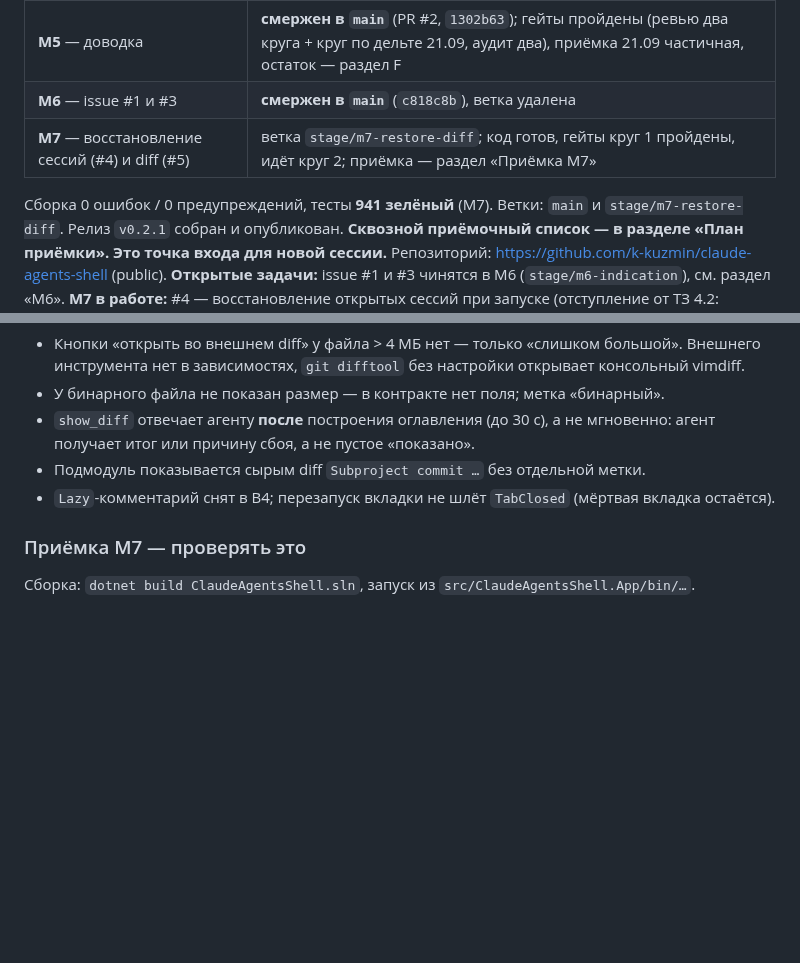
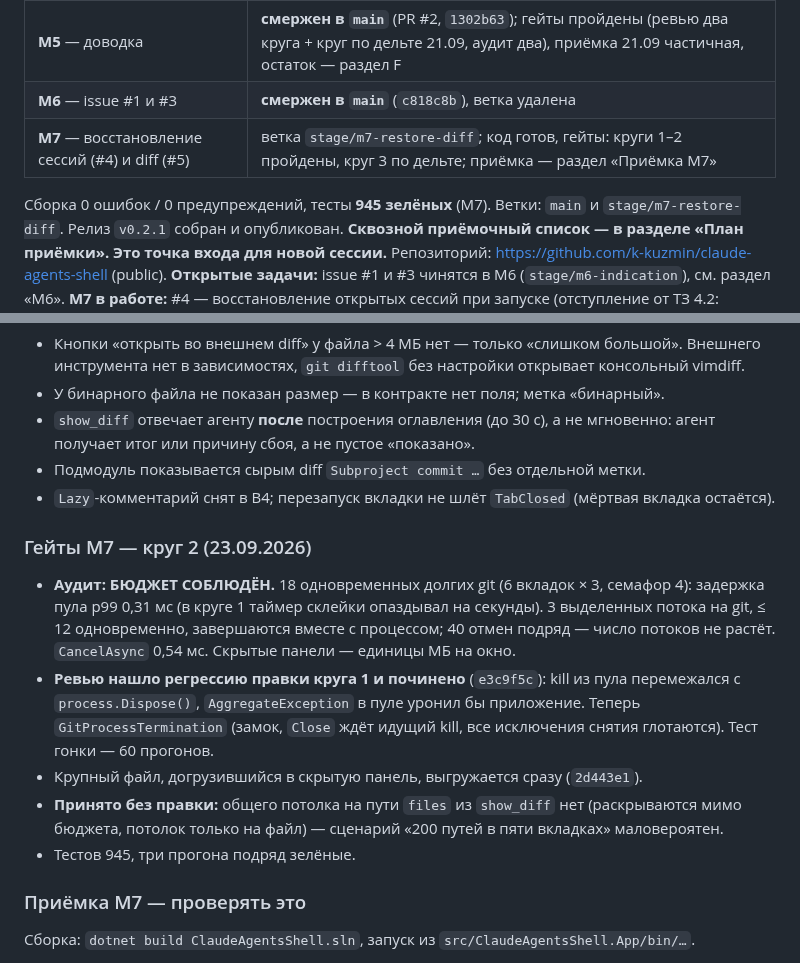
Before and after one commit to k-kuzmin/claude-agents-shell, a Markdown page: docs/PROGRESS.md, 2 parts joined by grey strips. GitHub-like rendering; blank space fills up the shorter version.

Commit message:
docs: M7 — гейты, круг 2
Co-Authored-By: Claude Opus 5.5 (1M context) <noreply@anthropic.com>

```diff
--- a/docs/PROGRESS.md
+++ b/docs/PROGRESS.md
@@ -13,9 +13,9 @@
 | **M4** — состояние сессий | **смержен в `main`** (PR #2, `1302b63`); гейты пройдены (ревью четыре круга, аудит три), приёмка 21.09 частичная, остаток — раздел F сквозного списка |
 | **M5** — доводка | **смержен в `main`** (PR #2, `1302b63`); гейты пройдены (ревью два круга + круг по дельте 21.09, аудит два), приёмка 21.09 частичная, остаток — раздел F |
 | **M6** — issue #1 и #3 | **смержен в `main`** (`c818c8b`), ветка удалена |
-| **M7** — восстановление сессий (#4) и diff (#5) | ветка `stage/m7-restore-diff`; код готов, гейты круг 1 пройдены, идёт круг 2; приёмка — раздел «Приёмка M7» |
-
-Сборка 0 ошибок / 0 предупреждений, тесты **941 зелёный** (M7).
+| **M7** — восстановление сессий (#4) и diff (#5) | ветка `stage/m7-restore-diff`; код готов, гейты: круги 1–2 пройдены, круг 3 по дельте; приёмка — раздел «Приёмка M7» |
+
+Сборка 0 ошибок / 0 предупреждений, тесты **945 зелёных** (M7).
 Ветки: `main` и `stage/m7-restore-diff`. Релиз `v0.2.1` собран и опубликован.
 **Сквозной приёмочный список — в разделе «План приёмки». Это точка входа для новой сессии.**
 Репозиторий: https://github.com/k-kuzmin/claude-agents-shell (public).
@@ -308,6 +308,20 @@ C# → страница:
 - Подмодуль показывается сырым diff `Subproject commit …` без отдельной метки.
 - `Lazy`-комментарий снят в B4; перезапуск вкладки не шлёт `TabClosed` (мёртвая вкладка остаётся).
 
+### Гейты M7 — круг 2 (23.09.2026)
+
+- **Аудит: БЮДЖЕТ СОБЛЮДЁН.** 18 одновременных долгих git (6 вкладок × 3, семафор 4): задержка пула
+  p99 0,31 мс (в круге 1 таймер склейки опаздывал на секунды). 3 выделенных потока на git, ≤ 12
+  одновременно, завершаются вместе с процессом; 40 отмен подряд — число потоков не растёт.
+  `CancelAsync` 0,54 мс. Скрытые панели — единицы МБ на окно.
+- **Ревью нашло регрессию правки круга 1 и починено** (`e3c9f5c`): kill из пула перемежался с
+  `process.Dispose()`, `AggregateException` в пуле уронил бы приложение. Теперь `GitProcessTermination`
+  (замок, `Close` ждёт идущий kill, все исключения снятия глотаются). Тест гонки — 60 прогонов.
+- Крупный файл, догрузившийся в скрытую панель, выгружается сразу (`2d443e1`).
+- **Принято без правки:** общего потолка на пути `files` из `show_diff` нет (раскрываются мимо
+  бюджета, потолок только на файл) — сценарий «200 путей в пяти вкладках» маловероятен.
+- Тестов 945, три прогона подряд зелёные.
+
 ### Приёмка M7 — проверять это
 
 Сборка: `dotnet build ClaudeAgentsShell.sln`, запуск из `src/ClaudeAgentsShell.App/bin/…`.
```
